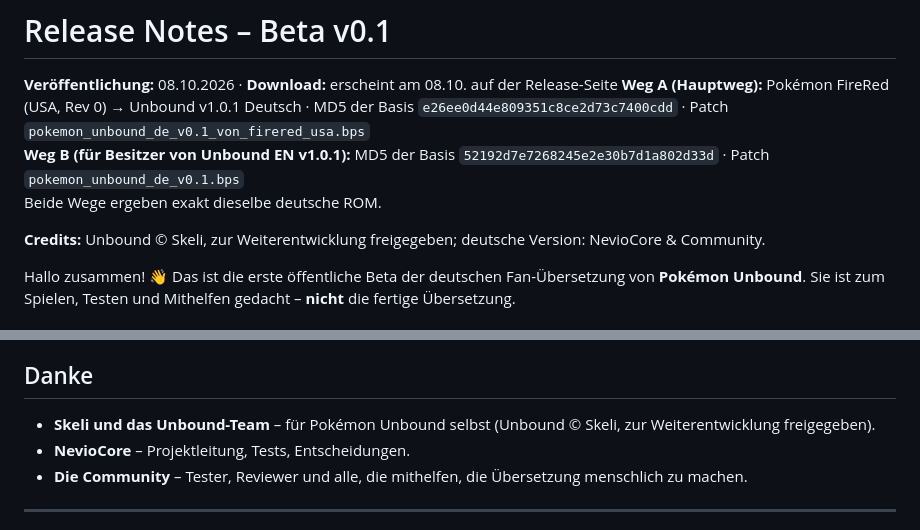
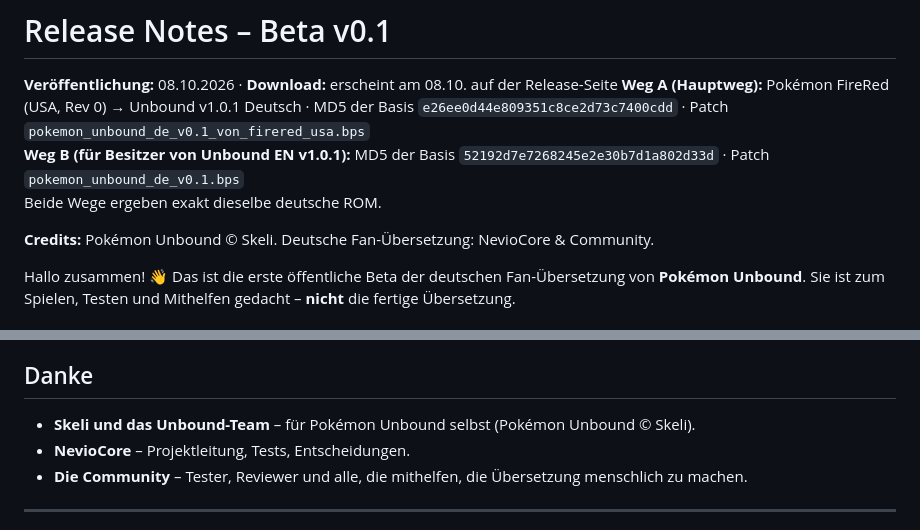
Before and after one commit to pokemon-unbound-de/pokemon-unbound-de, a Markdown page: docs/RELEASE_NOTES_v0.1.md, 2 parts joined by grey strips. Rendered like a GitHub page.

Commit message:
docs: Credits neutral – Pokémon Unbound © Skeli. Deutsche Fan-Übersetzung: NevioCore & Community.
Co-Authored-By: Claude Opus 5.5 <noreply@anthropic.com>

```diff
--- a/docs/RELEASE_NOTES_v0.1.md
+++ b/docs/RELEASE_NOTES_v0.1.md
@@ -5,7 +5,7 @@
 **Weg B (für Besitzer von Unbound EN v1.0.1):** MD5 der Basis `52192d7e7268245e2e30b7d1a802d33d` · Patch `pokemon_unbound_de_v0.1.bps`
 Beide Wege ergeben exakt dieselbe deutsche ROM.
 
-**Credits:** Unbound © Skeli, zur Weiterentwicklung freigegeben; deutsche Version: NevioCore & Community.
+**Credits:** Pokémon Unbound © Skeli. Deutsche Fan-Übersetzung: NevioCore & Community.
 
 Hallo zusammen! 👋 Das ist die erste öffentliche Beta der deutschen Fan-Übersetzung von **Pokémon Unbound**. Sie ist zum Spielen, Testen und Mithelfen gedacht – **nicht** die fertige Übersetzung.
 
@@ -78,7 +78,7 @@ Eigene, legal erworbene Basis-ROM + `.bps`-Patch + Patch-Tool. **Hauptweg:** Pok
 
 ## Danke
 
-- **Skeli und das Unbound-Team** – für Pokémon Unbound selbst (Unbound © Skeli, zur Weiterentwicklung freigegeben).
+- **Skeli und das Unbound-Team** – für Pokémon Unbound selbst (Pokémon Unbound © Skeli).
 - **NevioCore** – Projektleitung, Tests, Entscheidungen.
 - **Die Community** – Tester, Reviewer und alle, die mithelfen, die Übersetzung menschlich zu machen.
 
```
Also changed, not shown: docs/PATCH_ANLEITUNG.md (+1 -1 lines).
